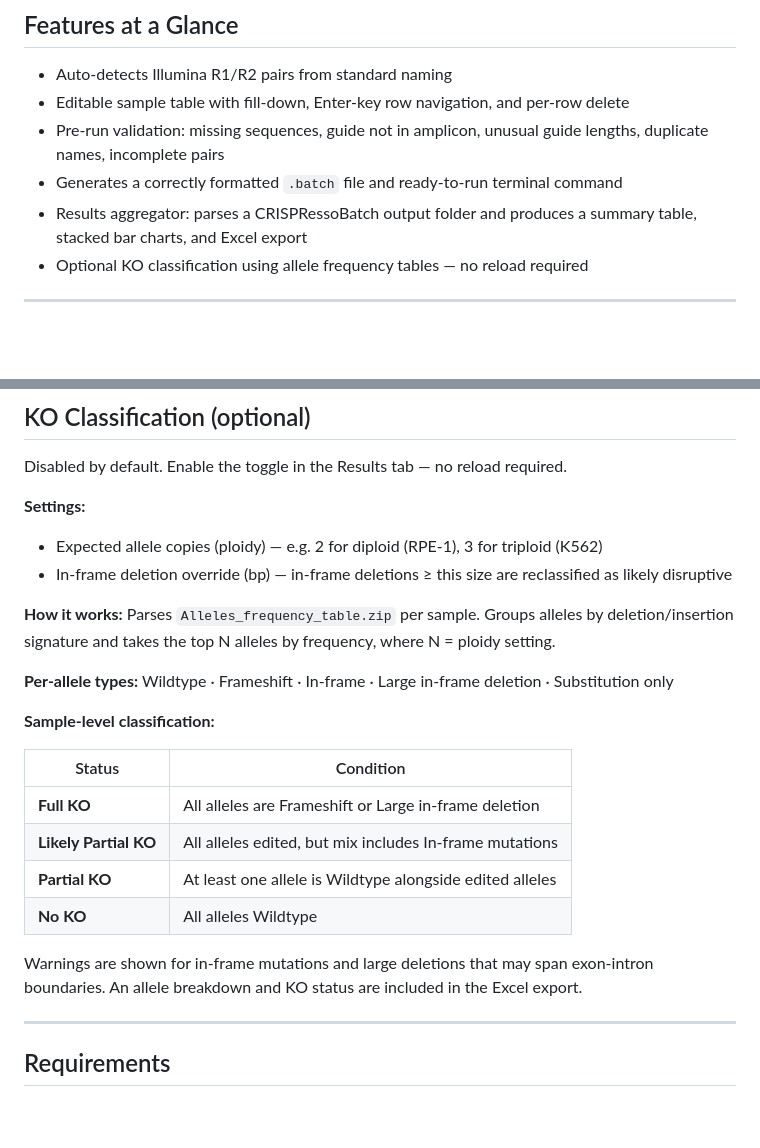
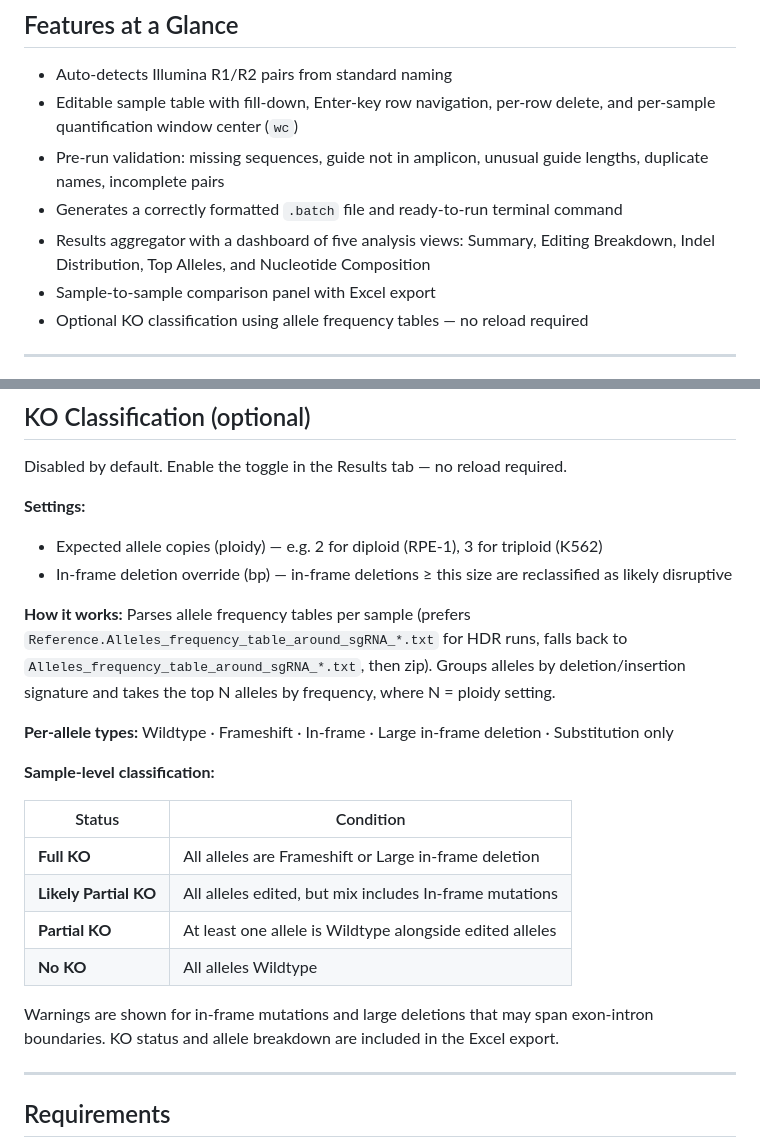
Before and after one commit to bkorablev/NGS-Helper, a Markdown page: README.md, 2 parts joined by grey strips. Rendered like a GitHub page; blank space fills up the shorter version.

```diff
--- a/README.md
+++ b/README.md
@@ -9,10 +9,11 @@ A single self-contained HTML file for building [CRISPRessoBatch](https://github.
 ## Features at a Glance
 
 - Auto-detects Illumina R1/R2 pairs from standard naming
-- Editable sample table with fill-down, Enter-key row navigation, and per-row delete
+- Editable sample table with fill-down, Enter-key row navigation, per-row delete, and per-sample quantification window center (`wc`)
 - Pre-run validation: missing sequences, guide not in amplicon, unusual guide lengths, duplicate names, incomplete pairs
 - Generates a correctly formatted `.batch` file and ready-to-run terminal command
-- Results aggregator: parses a CRISPRessoBatch output folder and produces a summary table, stacked bar charts, and Excel export
+- Results aggregator with a dashboard of five analysis views: Summary, Editing Breakdown, Indel Distribution, Top Alleles, and Nucleotide Composition
+- Sample-to-sample comparison panel with Excel export
 - Optional KO classification using allele frequency tables — no reload required
 
 ---
@@ -63,7 +94,7 @@ Disabled by default. Enable the toggle in the Results tab — no reload required
 - In-frame deletion override (bp) — in-frame deletions ≥ this size are reclassified as likely disruptive
 
 **How it works:**
-Parses `Alleles_frequency_table.zip` per sample. Groups alleles by deletion/insertion signature and takes the top N alleles by frequency, where N = ploidy setting.
+Parses allele frequency tables per sample (prefers `Reference.Alleles_frequency_table_around_sgRNA_*.txt` for HDR runs, falls back to `Alleles_frequency_table_around_sgRNA_*.txt`, then zip). Groups alleles by deletion/insertion signature and takes the top N alleles by frequency, where N = ploidy setting.
 
 **Per-allele types:** Wildtype · Frameshift · In-frame · Large in-frame deletion · Substitution only
 
@@ -76,7 +107,7 @@ Parses `Alleles_frequency_table.zip` per sample. Groups alleles by deletion/inse
 | **Partial KO** | At least one allele is Wildtype alongside edited alleles |
 | **No KO** | All alleles Wildtype |
 
-Warnings are shown for in-frame mutations and large deletions that may span exon-intron boundaries. An allele breakdown and KO status are included in the Excel export.
+Warnings are shown for in-frame mutations and large deletions that may span exon-intron boundaries. KO status and allele breakdown are included in the Excel export.
 
 ---
 
```
Also changed, not shown: other parts of README.md (+38 -8 lines).
